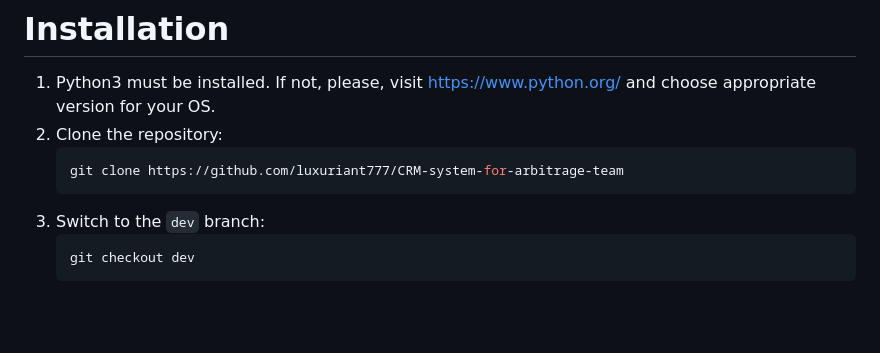
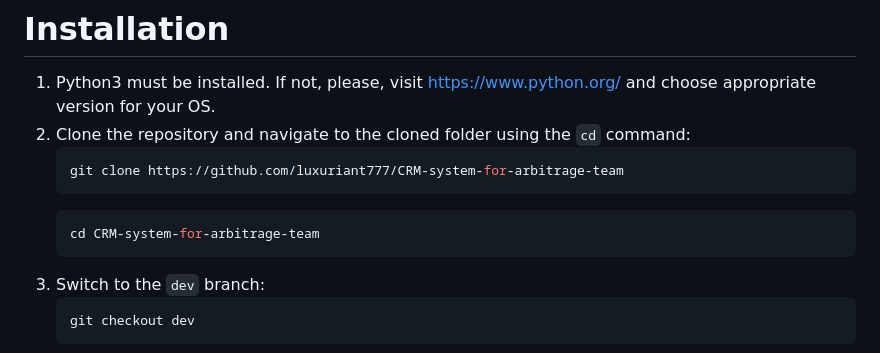
Before and after one commit to luxuriant777/CRM-system-for-arbitrage-team, a Markdown page: README.md, the part around the change. Drawn GitHub-style; blank space fills up the shorter version.

Commit message:
Fixed some details in README.md

````diff
--- a/README.md
+++ b/README.md
@@ -1,8 +1,11 @@
 # Installation
 1. Python3 must be installed. If not, please, visit https://www.python.org/ and choose appropriate version for your OS.
-2. Clone the repository:
+2. Clone the repository and navigate to the cloned folder using the `cd` command:
    ```shell
    git clone https://github.com/luxuriant777/CRM-system-for-arbitrage-team
+   ```
+   ```shell
+   cd CRM-system-for-arbitrage-team
    ```
 3. Switch to the `dev` branch:
    ```shell
````
